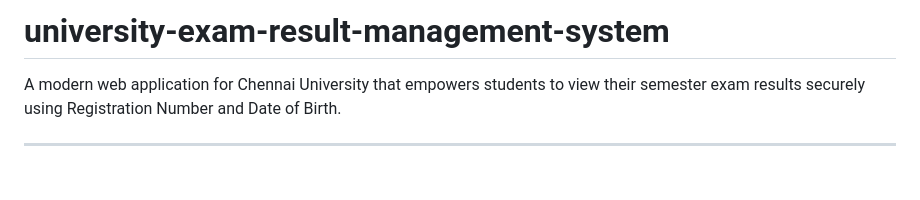
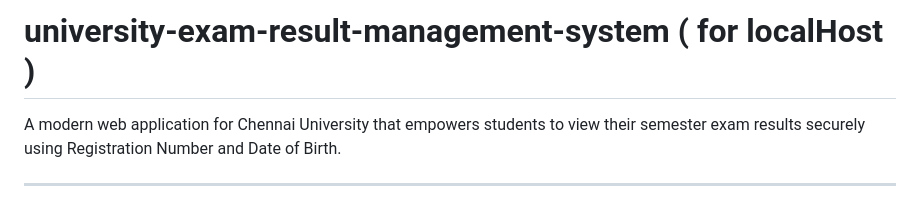
Before and after one commit to vsanthoshraj/university-exam-result-management-system, a Markdown page: README.md, the part around the change. Rendered like a GitHub page; blank space fills up the shorter version.

Commit message:
Update project title in README for clarity

```diff
--- a/README.md
+++ b/README.md
@@ -1,4 +1,4 @@
-# university-exam-result-management-system
+# university-exam-result-management-system ( for localHost )
 
 A modern web application for Chennai University that empowers students to view their semester exam results securely using Registration Number and Date of Birth.
 
```
